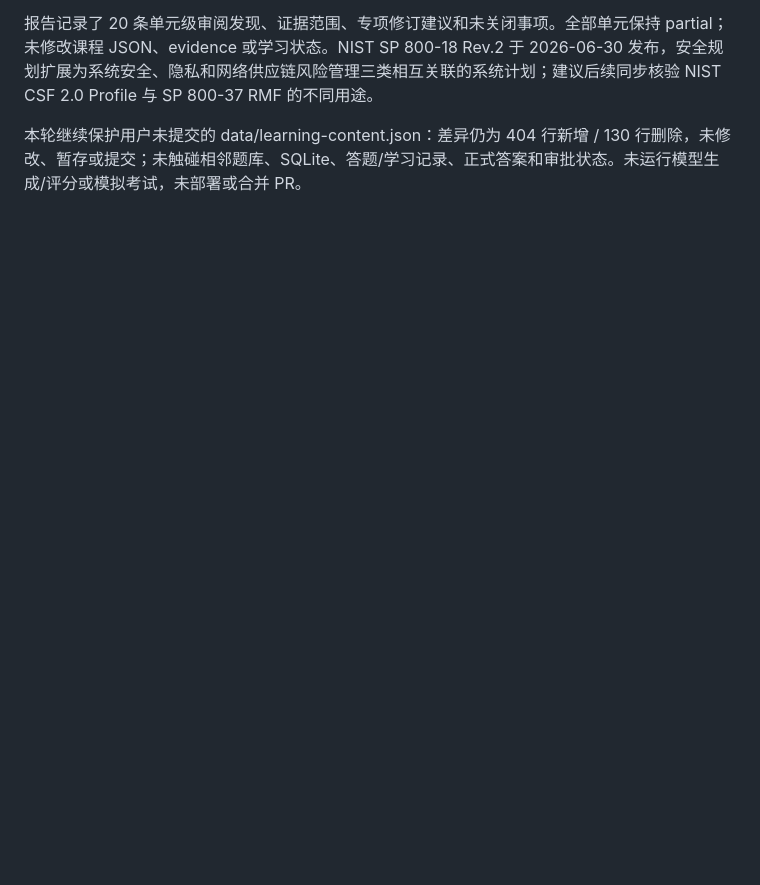
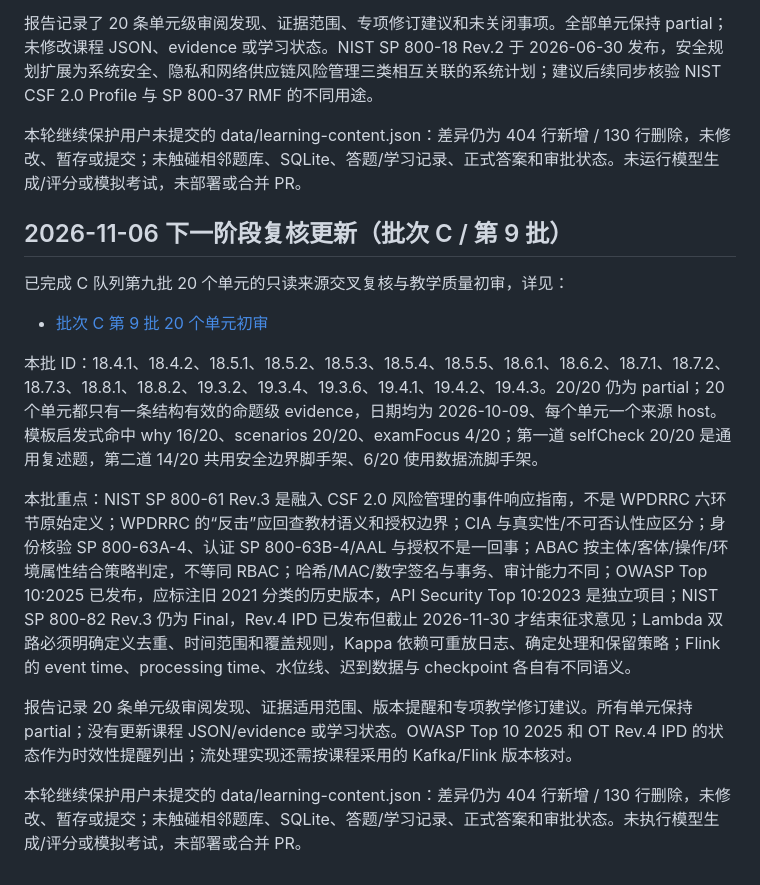
Before and after one commit to StanlySGY/architect-exam-practice, a Markdown page: docs/next-session-handoff-2026-11-05.md, the part around the change. Rendered like a GitHub page; blank space fills up the shorter version.

```diff
--- a/docs/next-session-handoff-2026-11-05.md
+++ b/docs/next-session-handoff-2026-11-05.md
@@ -218,3 +218,18 @@
 报告记录了 20 条单元级审阅发现、证据范围、专项修订建议和未关闭事项。全部单元保持 partial；未修改课程 JSON、evidence 或学习状态。NIST SP 800-18 Rev.2 于 2026-06-30 发布，安全规划扩展为系统安全、隐私和网络供应链风险管理三类相互关联的系统计划；建议后续同步核验 NIST CSF 2.0 Profile 与 SP 800-37 RMF 的不同用途。
 
 本轮继续保护用户未提交的 data/learning-content.json：差异仍为 404 行新增 / 130 行删除，未修改、暂存或提交；未触碰相邻题库、SQLite、答题/学习记录、正式答案和审批状态。未运行模型生成/评分或模拟考试，未部署或合并 PR。
+
+
+## 2026-11-06 下一阶段复核更新（批次 C / 第 9 批）
+
+已完成 C 队列第九批 20 个单元的只读来源交叉复核与教学质量初审，详见：
+
+- [批次 C 第 9 批 20 个单元初审](./audits/learning-review-batch-09-2026-11-06.md)
+
+本批 ID：18.4.1、18.4.2、18.5.1、18.5.2、18.5.3、18.5.4、18.5.5、18.6.1、18.6.2、18.7.1、18.7.2、18.7.3、18.8.1、18.8.2、19.3.2、19.3.4、19.3.6、19.4.1、19.4.2、19.4.3。20/20 仍为 partial；20 个单元都只有一条结构有效的命题级 evidence，日期均为 2026-10-09、每个单元一个来源 host。模板启发式命中 why 16/20、scenarios 20/20、examFocus 4/20；第一道 selfCheck 20/20 是通用复述题，第二道 14/20 共用安全边界脚手架、6/20 使用数据流脚手架。
+
+本批重点：NIST SP 800-61 Rev.3 是融入 CSF 2.0 风险管理的事件响应指南，不是 WPDRRC 六环节原始定义；WPDRRC 的“反击”应回查教材语义和授权边界；CIA 与真实性/不可否认性应区分；身份核验 SP 800-63A-4、认证 SP 800-63B-4/AAL 与授权不是一回事；ABAC 按主体/客体/操作/环境属性结合策略判定，不等同 RBAC；哈希/MAC/数字签名与事务、审计能力不同；OWASP Top 10:2025 已发布，应标注旧 2021 分类的历史版本，API Security Top 10:2023 是独立项目；NIST SP 800-82 Rev.3 仍为 Final，Rev.4 IPD 已发布但截止 2026-11-30 才结束征求意见；Lambda 双路必须明确定义去重、时间范围和覆盖规则，Kappa 依赖可重放日志、确定处理和保留策略；Flink 的 event time、processing time、水位线、迟到数据与 checkpoint 各自有不同语义。
+
+报告记录 20 条单元级审阅发现、证据适用范围、版本提醒和专项教学修订建议。所有单元保持 partial；没有更新课程 JSON/evidence 或学习状态。OWASP Top 10 2025 和 OT Rev.4 IPD 的状态作为时效性提醒列出；流处理实现还需按课程采用的 Kafka/Flink 版本核对。
+
+本轮继续保护用户未提交的 data/learning-content.json：差异仍为 404 行新增 / 130 行删除，未修改、暂存或提交；未触碰相邻题库、SQLite、答题/学习记录、正式答案和审批状态。未执行模型生成/评分或模拟考试，未部署或合并 PR。
```
Also changed, not shown: README.md (+1 -0 lines), docs/audits/learning-review-batch-09-2026-11-06.md (added, +91 -0 lines).
